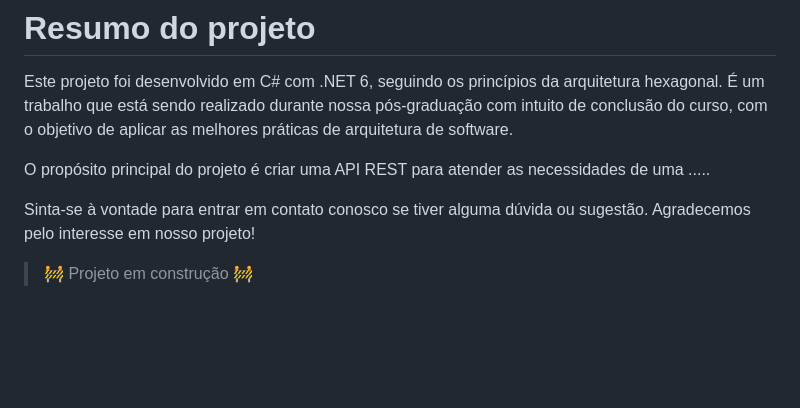
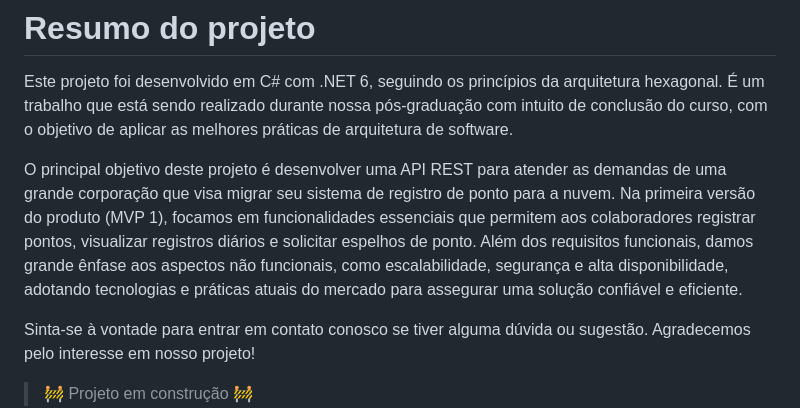
Before and after one commit to SOAT1-GRP13/Hackathon, a Markdown page: README.md, the part around the change. GitHub-like rendering; blank space fills up the shorter version.

Commit message:
Update README.md - resumo

```diff
--- a/README.md
+++ b/README.md
@@ -5,7 +5,7 @@
 # Resumo do projeto
 Este projeto foi desenvolvido em C# com .NET 6, seguindo os princípios da arquitetura hexagonal. É um trabalho que está sendo realizado durante nossa pós-graduação com intuito de conclusão do curso, com o objetivo de aplicar as melhores práticas de arquitetura de software.
 
-O propósito principal do projeto é criar uma API REST para atender as necessidades de uma .....
+O principal objetivo deste projeto é desenvolver uma API REST para atender as demandas de uma grande corporação que visa migrar seu sistema de registro de ponto para a nuvem. Na primeira versão do produto (MVP 1), focamos em funcionalidades essenciais que permitem aos colaboradores registrar pontos, visualizar registros diários e solicitar espelhos de ponto. Além dos requisitos funcionais, damos grande ênfase aos aspectos não funcionais, como escalabilidade, segurança e alta disponibilidade, adotando tecnologias e práticas atuais do mercado para assegurar uma solução confiável e eficiente.
 
 Sinta-se à vontade para entrar em contato conosco se tiver alguma dúvida ou sugestão. Agradecemos pelo interesse em nosso projeto!
 
```
